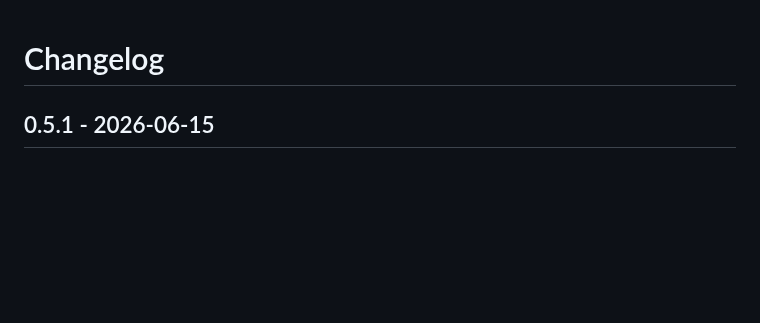
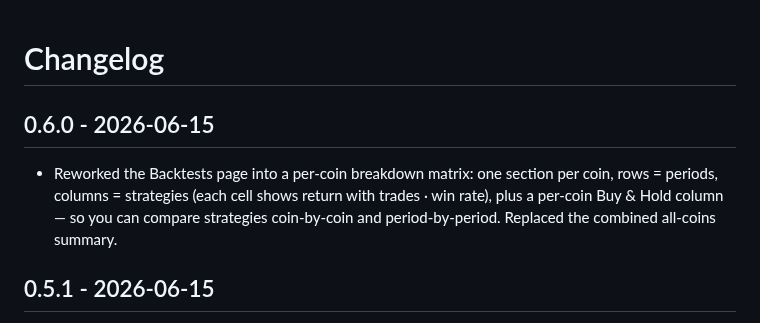
Before and after one commit to castoldi/coinbase-day-trader-v1, a Markdown page: CHANGELOG.md, the part around the change. Rendered like a GitHub page; blank space fills up the shorter version.

```diff
--- a/CHANGELOG.md
+++ b/CHANGELOG.md
@@ -1,4 +1,8 @@
 # Changelog
+
+## 0.6.0 - 2026-06-15
+
+- Reworked the Backtests page into a per-coin breakdown matrix: one section per coin, rows = periods, columns = strategies (each cell shows return with trades · win rate), plus a per-coin Buy & Hold column — so you can compare strategies coin-by-coin and period-by-period. Replaced the combined all-coins summary.
 
 ## 0.5.1 - 2026-06-15
 
```
Also changed, not shown: README.md (+1 -1 lines), screenshots/dashboard-backtests.png, 11 other files.
